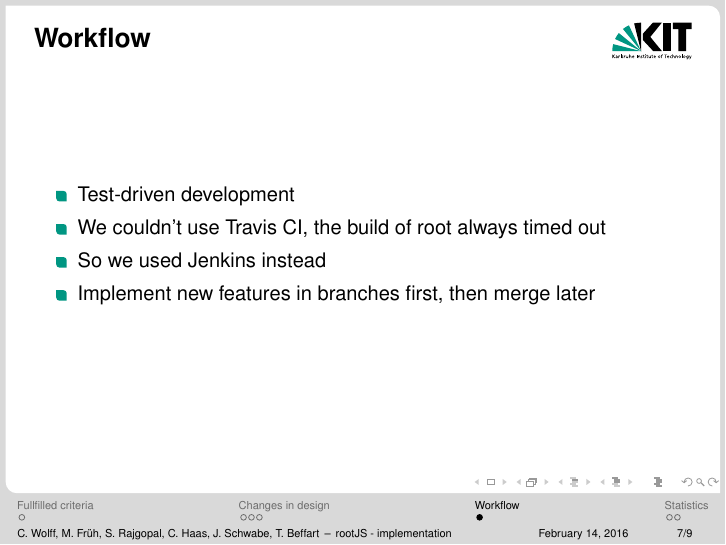
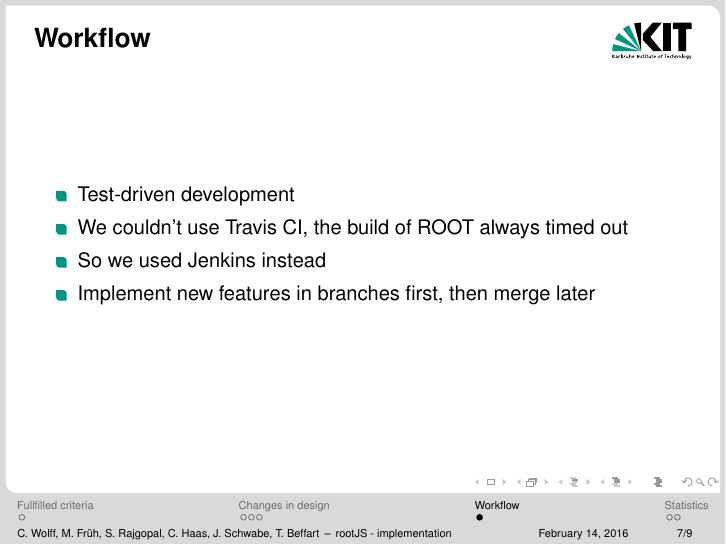
Before and after one commit to rootjs/implementation-presentation, LaTeX slides (presentation.tex, which reads sections/workflow.tex): page 12 of 14. Compiled offline with pdfLaTeX.

Commit message:
Fix typo

```diff
--- a/sections/workflow.tex
+++ b/sections/workflow.tex
@@ -3,7 +3,7 @@
 \begin{frame}{Workflow}
 \begin{itemize}
 	\item Test-driven development
-	\item We couldn't use Travis CI, the build of root always timed out
+	\item We couldn't use Travis CI, the build of ROOT always timed out
 	\item So we used Jenkins instead
 	\item Implement new features in branches first, then merge later
 \end{itemize}
```
Also changed, not shown: presentation.pdf.
